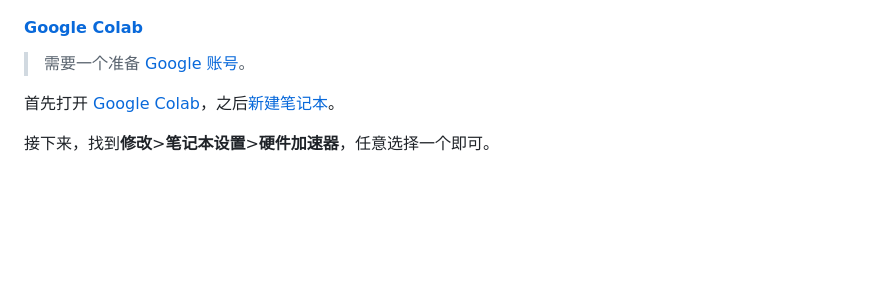
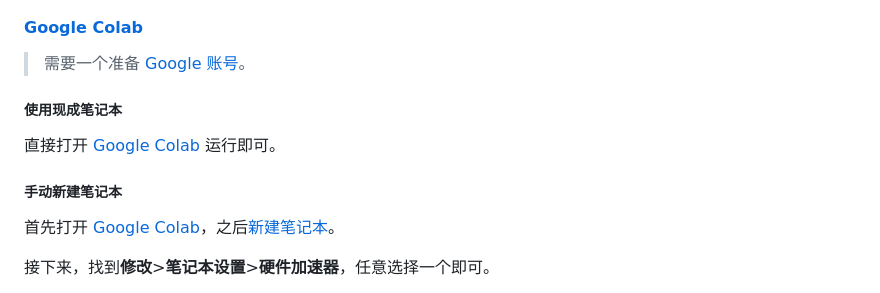
Before and after one commit to CoolCLK/turn-live-photos, a Markdown page: README.md, the part around the change. Drawn GitHub-style; blank space fills up the shorter version.

Commit message:
更新 README.md

```diff
--- a/README.md
+++ b/README.md
@@ -158,6 +158,12 @@ __状态码__:
 #### [Google Colab](https://colab.research.google.com/)
 
 > 需要一个准备 [Google 账号](https://myaccount.google.com/)。
+
+##### 使用现成笔记本
+
+直接打开 [Google Colab](https://colab.research.google.com/github/CoolCLK/turn-live-photos/blob/main/turn_live_photos.ipynb) 运行即可。
+
+##### 手动新建笔记本
 
 首先打开 [Google Colab](https://colab.research.google.com/)，之后[新建笔记本](https://colab.research.google.com/#create=true)。
 
```
